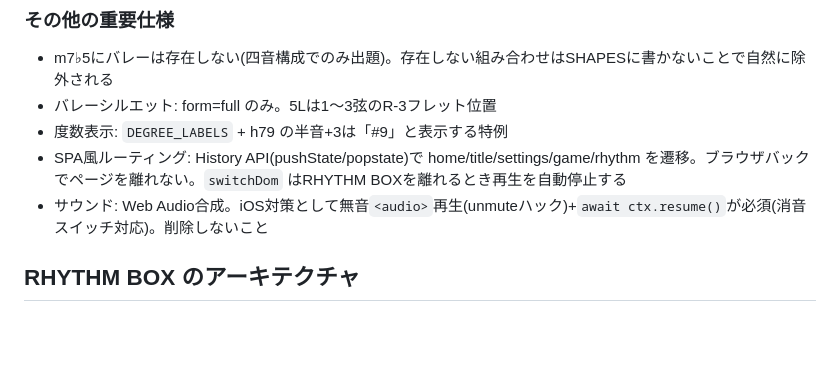
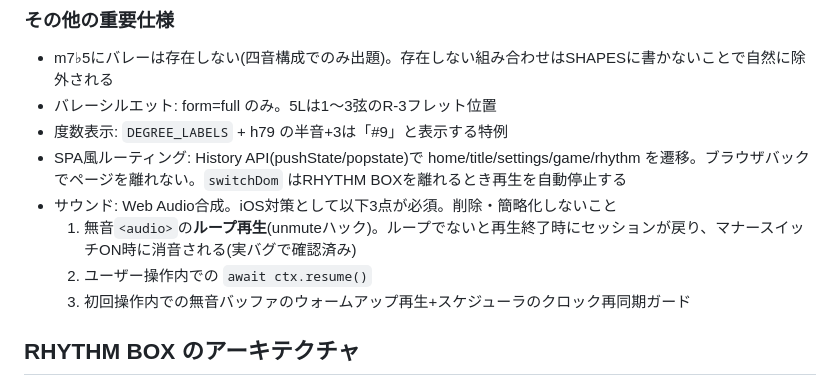
Before and after one commit to lyokato/guitar_chord_quiz, a Markdown page: CLAUDE.md, the part around the change. Drawn GitHub-style; blank space fills up the shorter version.

Commit message:
CLAUDE.md: iOSサウンド対策3点(ループ必須の理由含む)を明文化

```diff
--- a/CLAUDE.md
+++ b/CLAUDE.md
@@ -46,7 +46,10 @@ UIの生成・変更・スタイル調整を行う際は、**必ず先に `DESIG
 - バレーシルエット: form=full のみ。5Lは1〜3弦のR-3フレット位置
 - 度数表示: `DEGREE_LABELS` + h79 の半音+3は「#9」と表示する特例
 - SPA風ルーティング: History API(pushState/popstate)で home/title/settings/game/rhythm を遷移。ブラウザバックでページを離れない。`switchDom` はRHYTHM BOXを離れるとき再生を自動停止する
-- サウンド: Web Audio合成。iOS対策として無音`<audio>`再生(unmuteハック)+`await ctx.resume()`が必須(消音スイッチ対応)。削除しないこと
+- サウンド: Web Audio合成。iOS対策として以下3点が必須。削除・簡略化しないこと
+  1. 無音`<audio>`の**ループ再生**(unmuteハック)。ループでないと再生終了時にセッションが戻り、マナースイッチON時に消音される(実バグで確認済み)
+  2. ユーザー操作内での `await ctx.resume()`
+  3. 初回操作内での無音バッファのウォームアップ再生+スケジューラのクロック再同期ガード
 
 ## RHYTHM BOX のアーキテクチャ
 
```
